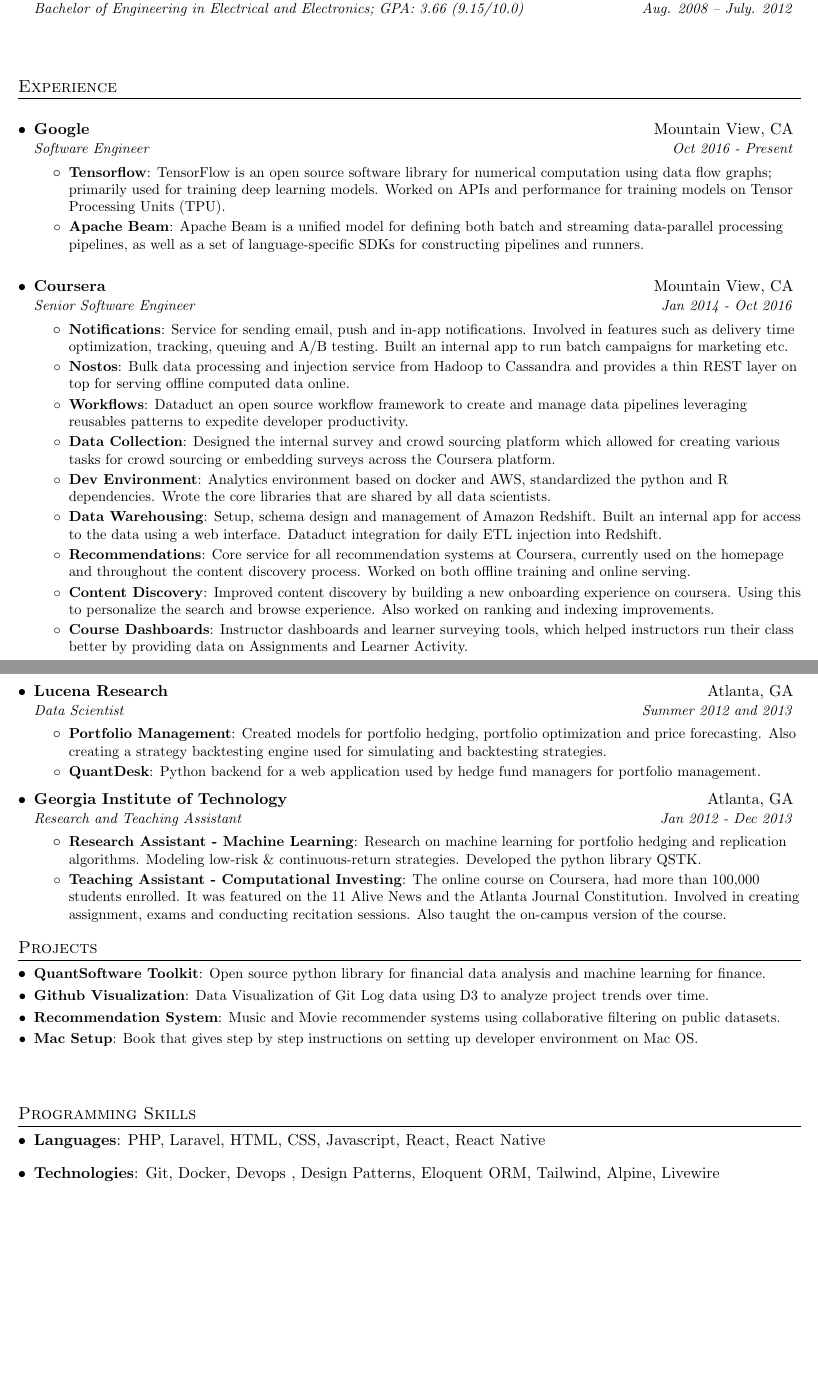
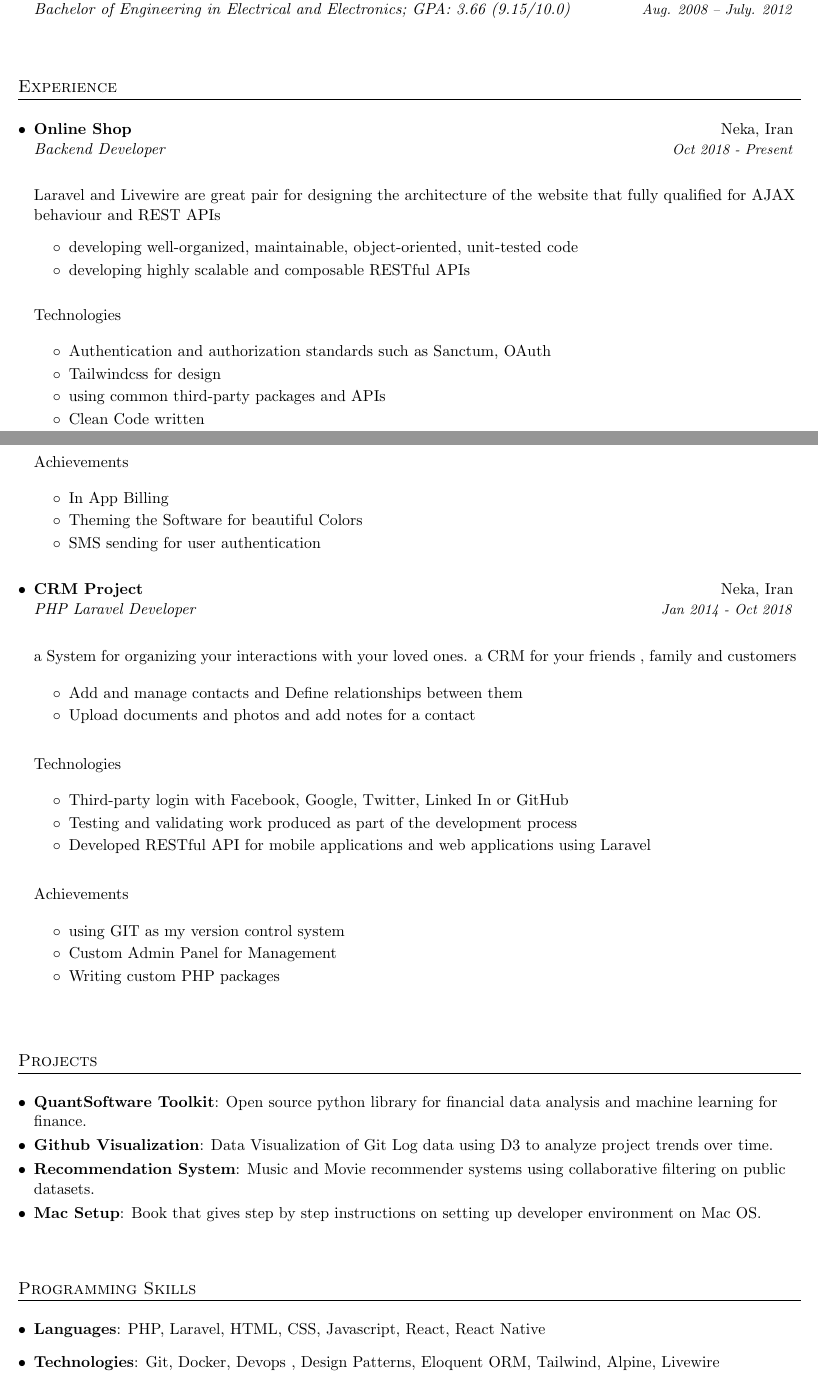
Before and after one commit to sajjadabd/best-and-final-ats-resume-windows-compatible, a LaTeX CV (sajjad_abdollahi_resume.tex): two parts of pages 1 and 2 of 2, joined at a grey line, cut so that both start at the same text, the shorter picture padded with empty space. Compiled offline with pdfLaTeX.

Commit message:
make resume for myself

```diff
--- a/sajjad_abdollahi_resume.tex
+++ b/sajjad_abdollahi_resume.tex
@@ -58,7 +96,7 @@
 \newcommand{\resumeHeading}[4]{
     \begin{tabular*}{0.99\textwidth}[t]{l@{\extracolsep{\fill}}r}
       \textbf{#1} & #2 \\
-      \textit{\small#3} & \textit{\small #4} \\
+      \textit{#3} & \textit{\small #4} \\
     \end{tabular*}\vspace{-5pt}
 }
 
@@ -66,7 +104,7 @@
   \vspace{-1pt}\item
     \begin{tabular*}{0.97\textwidth}[t]{l@{\extracolsep{\fill}}r}
       \textbf{#1} & #2 \\
-      \textit{\small#3} & \textit{\small #4} \\
+      \textit{#3} & \textit{\small #4} \\
     \end{tabular*}\vspace{-5pt}
 }
 
@@ -84,7 +122,7 @@
 
 \newcommand{\resumeSubSubheading}[2]{
     \begin{tabular*}{0.97\textwidth}{l@{\extracolsep{\fill}}r}
-      \textit{\small#1} & \textit{\small #2} \\
+      \textit{#1} & \textit{\small #2} \\
     \end{tabular*}\vspace{-5pt}
 }
 
@@ -137,13 +194,34 @@
   \resumeSubHeadingListStart
     \vspace{10pt}
     \resumeSubheading
-      {Google}{Mountain View, CA}
-      {Software Engineer}{Oct 2016 - Present}
+      {Online Shop}{Neka, Iran}
+      {Backend Developer}{Oct 2018 - Present}
+
+     \vspace{20pt}
+
+	{Laravel and Livewire are great pair for designing the architecture of the website that fully qualified for AJAX behaviour and REST APIs}
       \resumeItemListStart
-        \resumeItem{Tensorflow}
-          {TensorFlow is an open source software library for numerical computation using data flow graphs; primarily used for training deep learning models. Worked on APIs and performance for training models on Tensor Processing Units (TPU).}
-        \resumeItem{Apache Beam}
-          {Apache Beam is a unified model for defining both batch and streaming data-parallel processing pipelines, as well as a set of language-specific SDKs for constructing pipelines and runners.}
+        \resumeProjectItem{developing well-organized, maintainable, object-oriented, unit-tested code}
+        \resumeProjectItem{developing highly scalable and composable RESTful APIs}
+      \resumeItemListEnd
+
+      \subsection*{Technologies}
+	%\vspace{10pt}
+	\resumeItemListStart
+        \resumeProjectItem{Authentication and authorization standards such as Sanctum, OAuth}
+        \resumeProjectItem{Tailwindcss for design}
+	\resumeProjectItem{using common third-party packages and APIs}
+	\resumeProjectItem{Clean Code written}
+      \resumeItemListEnd
+
+
+
+	\subsection*{Achievements}
+	%\vspace{10pt}
+	\resumeItemListStart
+        \resumeProjectItem{In App Billing}
+        \resumeProjectItem{Theming the Software for beautiful Colors}
+	\resumeProjectItem{SMS sending for user authentication}
       \resumeItemListEnd
 
 % --------Multiple Positions Heading------------
@@ -157,30 +235,40 @@
 %-------------------------------------------
     \vspace{10pt}
     \resumeSubheading
-      {Coursera}{Mountain View, CA}
-      {Senior Software Engineer}{Jan 2014 - Oct 2016}
+      {CRM Project}{Neka, Iran}
+      {PHP Laravel Developer}{Jan 2014 - Oct 2018}
+
+      \vspace{20pt}
+
+	{a System for organizing your interactions with your loved ones. a CRM for your friends , family and customers }
+
       \resumeItemListStart
-        \resumeItem{Notifications}
-          {Service for sending email, push and in-app notifications. Involved in features such as delivery time optimization, tracking, queuing and A/B testing. Built an internal app to run batch campaigns for marketing etc.}
-        \resumeItem{Nostos}
-          {Bulk data processing and injection service from Hadoop to Cassandra and provides a thin REST layer on top for serving offline computed data online.}
-        \resumeItem{Workflows}
-          {Dataduct an open source workflow framework to create and manage data pipelines leveraging reusables patterns to expedite developer productivity.}
-        \resumeItem{Data Collection}
-          {Designed the internal survey and crowd sourcing platform which allowed for creating various tasks for crowd sourcing or embedding surveys across the Coursera platform.}
-        \resumeItem{Dev Environment}
-          {Analytics environment based on docker and AWS, standardized the python and R dependencies. Wrote the core libraries that are shared by all data scientists.}
-        \resumeItem{Data Warehousing}
-          {Setup, schema design and management of Amazon Redshift. Built an internal app for access to the data using a web interface. Dataduct integration for daily ETL injection into Redshift.}
-        \resumeItem{Recommendations}
-          {Core service for all recommendation systems at Coursera, currently used on the homepage and throughout the content discovery process. Worked on both offline training and online serving.}
-        \resumeItem{Content Discovery}
-          {Improved content discovery by building a new onboarding experience on coursera. Using this to personalize the search and browse experience. Also worked on ranking and indexing improvements.}
-        \resumeItem{Course Dashboards}
-          {Instructor dashboards and learner surveying tools, which helped instructors run their class better by providing data on Assignments and Learner Activity.}
+        \resumeProjectItem
+          {Add and manage contacts and Define relationships between them}
+        \resumeProjectItem
+          {Upload documents and photos and add notes for a contact}
       \resumeItemListEnd
 
-    \newpage
+
+      \subsection*{Technologies}
+	%\vspace{10pt}
+	\resumeItemListStart
+        \resumeProjectItem{Third-party login with Facebook, Google, Twitter, Linked In or GitHub}
+        \resumeProjectItem{Testing and validating work produced as part of the development process}
+	\resumeProjectItem{Developed RESTful API for mobile applications and web applications using Laravel}
+      \resumeItemListEnd
+
+
+
+	\subsection*{Achievements}
+	%\vspace{10pt}
+	\resumeItemListStart
+        \resumeProjectItem{using GIT as my version control system}
+        \resumeProjectItem{Custom Admin Panel for Management}
+	\resumeProjectItem{Writing custom PHP packages }
+      \resumeItemListEnd
+
+    \begin{comment}
     \resumeSubheading
       {Lucena Research}{Atlanta, GA}
       {Data Scientist}{Summer 2012 and 2013}
@@ -201,11 +289,19 @@
           {The online course on Coursera, had more than 100,000 students enrolled. It was featured on the 11 Alive News and the Atlanta Journal Constitution. Involved in creating assignment, exams and conducting recitation sessions. Also taught the on-campus version of the course.}
       \resumeItemListEnd
 
+\end{comment}
+
   \resumeSubHeadingListEnd
+
+
+
+
+\vspace{20pt}
 
 
 %-----------PROJECTS-----------------
 \section{Projects}
+  \vspace{10pt}
   \resumeSubHeadingListStart
     \resumeSubItem{QuantSoftware Toolkit}
       {Open source python library for financial data analysis and machine learning for finance.}
@@ -233,6 +329,7 @@
 
 %--------PROGRAMMING SKILLS------------
 \section{Programming Skills}
+  \vspace{10pt}
   \resumeSubHeadingListStart
     \item{
       \textbf{Languages}{: PHP, Laravel, HTML, CSS, Javascript, React, React Native}
```
Also changed, not shown: sajjad_abdollahi_resume.pdf, sajjad_abdollahi_resume.tex (59 more changed lines), 1 other file.
